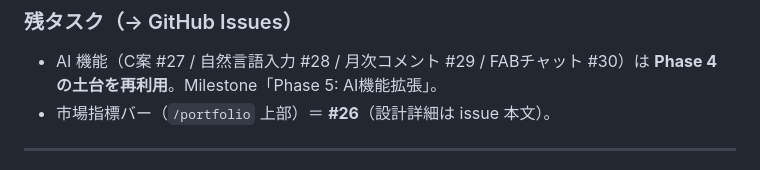
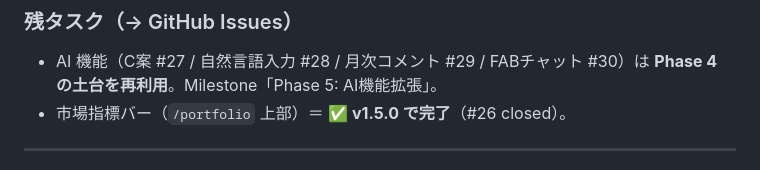
Before and after one commit to MyNameIsToshi/moneyboardjp, a Markdown page: docs/ARCHITECTURE.md, the part around the change. GitHub-like rendering.

Commit message:
docs(architecture): 残タスクから市場指標バー #26 の完了を記録する
- 市場指標バー（#26）が v1.5.0（2026-06-21）でリリース済みのため
  残タスク欄の表記を「✅ v1.5.0 で完了（#26 closed）」に更新

Co-Authored-By: Claude Sonnet 4.6 <noreply@anthropic.com>

```diff
--- a/docs/ARCHITECTURE.md
+++ b/docs/ARCHITECTURE.md
@@ -496,7 +496,7 @@ Transfer
 
 ### 残タスク（→ GitHub Issues）
 - AI 機能（C案 #27 / 自然言語入力 #28 / 月次コメント #29 / FABチャット #30）は **Phase 4 の土台を再利用**。Milestone「Phase 5: AI機能拡張」。
-- 市場指標バー（`/portfolio` 上部）＝ **#26**（設計詳細は issue 本文）。
+- 市場指標バー（`/portfolio` 上部）＝ **✅ v1.5.0 で完了**（#26 closed）。
 
 ---
 
```
